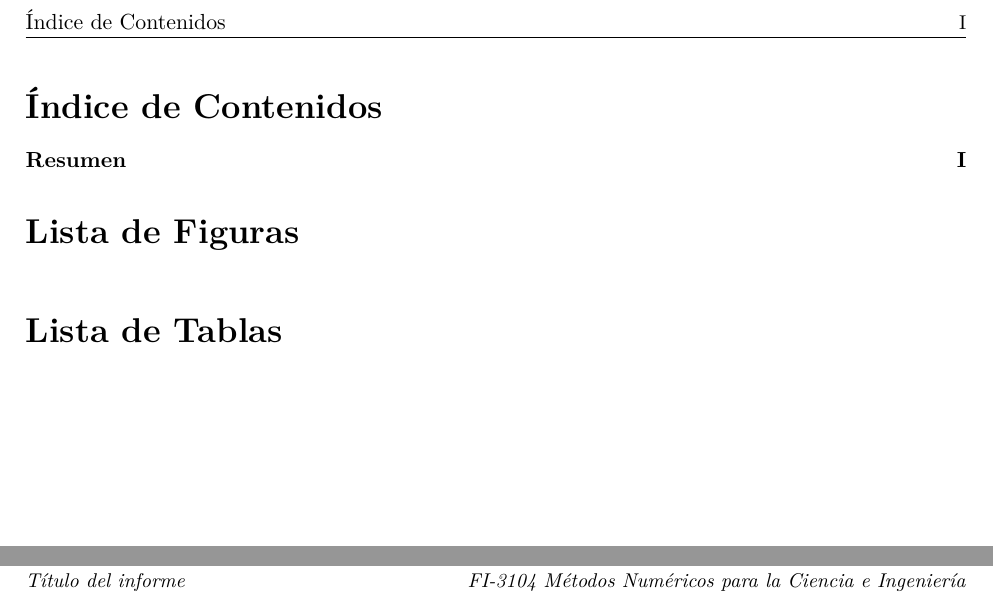
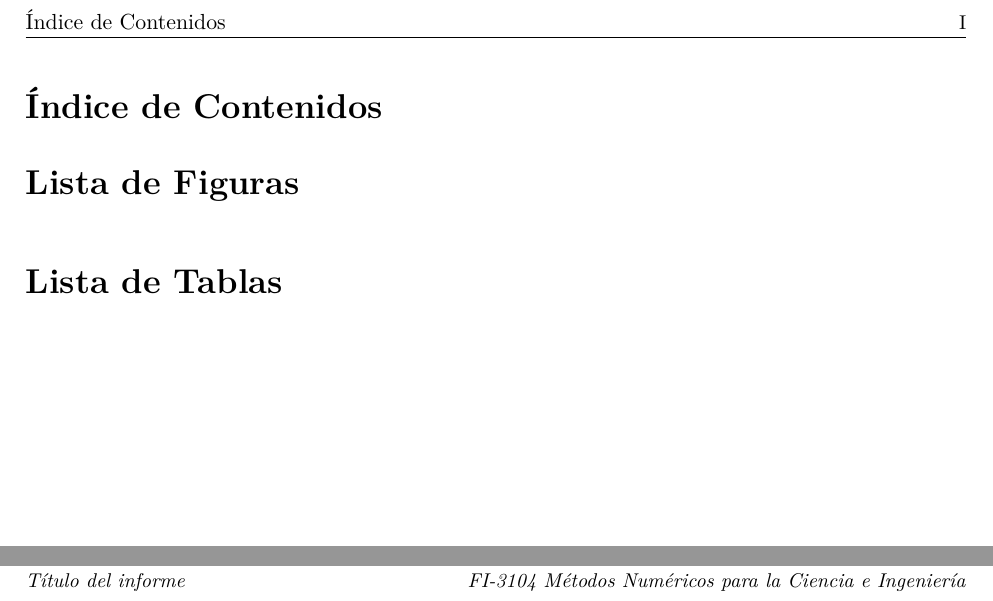
Before and after one commit to ppizarror/FI3104-Template, a LaTeX document (informe.tex): two parts of page 2 of 2, joined at a grey line, cut so that both start at the same text. The pictures show the PDF file informe.pdf that the author committed with the source.

Commit message:
Se borra la referencia a ejemplo.tex

```diff
--- a/informe.tex
+++ b/informe.tex
@@ -493,9 +493,6 @@
 
 % ================================ INICIO DEL DOCUMENTO ================================
 
-% SE INCLUYE EL EJEMPLO DEL DOCUMENTO
-\include{ejemplo}
-
 
 % FIN DEL DOCUMENTO
 \end{document}
```
Also changed, not shown: informe.pdf.
